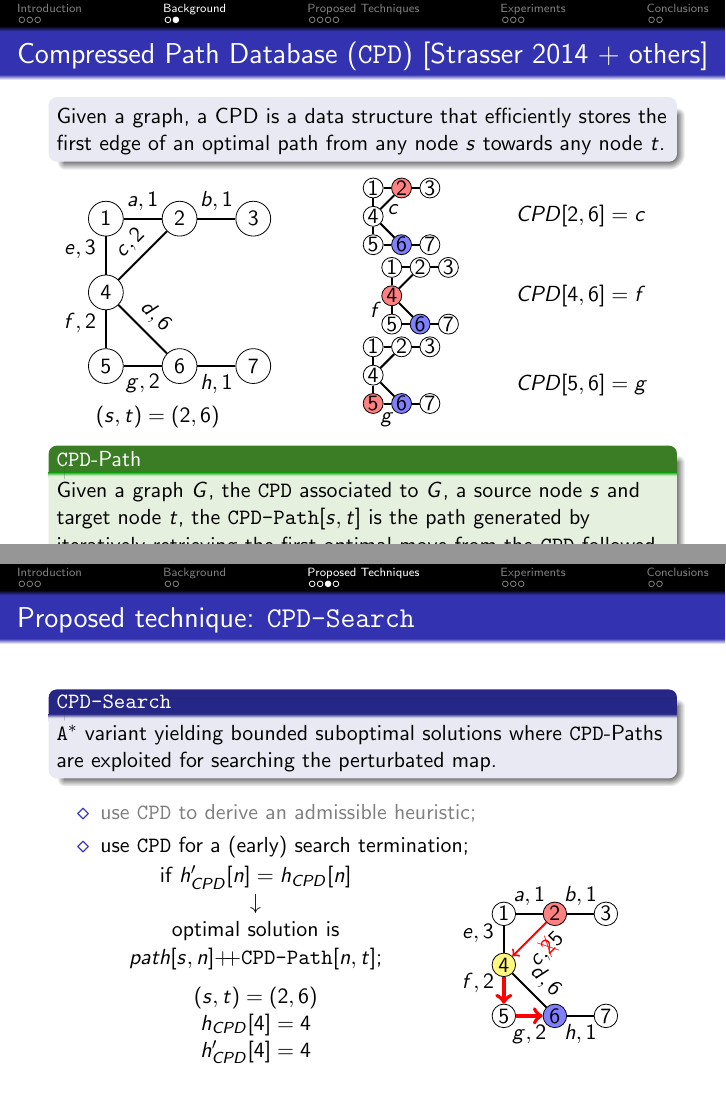
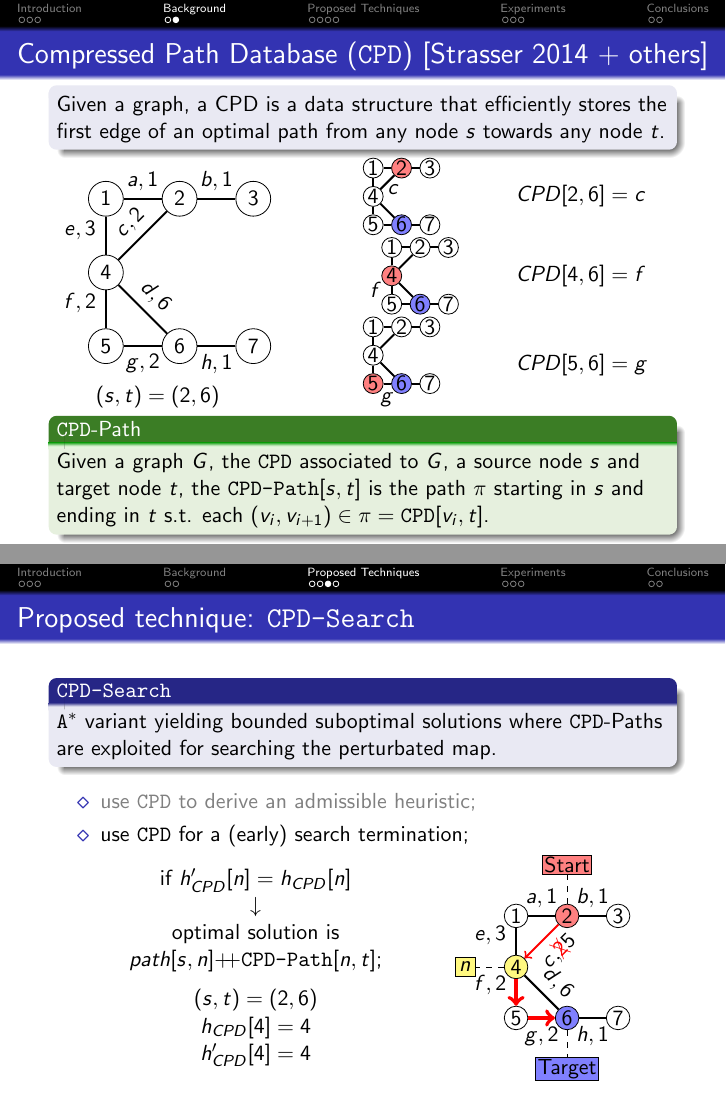
Before and after one commit to Koldar/ijcai2019-slides, LaTeX slides (main.tex, which reads src/texs/03-context-and-background.tex, src/texs/04-proposed-technique.tex): pages 8 and 11 of 17, joined at a grey line. Compiled offline with pdfLaTeX.

Commit message:
update with gerevini suggestions

```diff
--- a/src/texs/03-context-and-background.tex
+++ b/src/texs/03-context-and-background.tex
@@ -21,8 +21,6 @@
     \begin{block}{}
        Given a graph, a CPD is a data structure that efficiently stores the first edge of an optimal path from any node $s$ towards any node $t$.
     \end{block}
-
-    \medskip
 
     \begin{minipage}{0.33\textwidth}
         \begin{tikzpicture}
@@ -160,11 +158,10 @@
         \end{center}
     \end{minipage}
 
+    \vspace{-5pt}
     \begin{coloredBlock}{\CPDPathName{}}[OliveGreen][white]
         Given a graph $G$, the \CPD{} associated to $G$, a source node $s$ and target node $t$,
-        the $\CPDPath{s}{t}$ is the path generated by iteratively retrieving the first optimal move from the \CPD{} followed by the update
-
-        With \CPD{}, given a graph and a target node $t$, any node $n$ has \textbf{implicitly} associated an optimal path to $t$ ($\CPDPath{}[n \rightarrow t]$)
+        the $\CPDPath{s}{t}$ is the path $\pi$ starting in $s$ and ending in $t$ s.t. each $(v_i, v_{i+1}) \in \pi = \CPD{}[v_i, t]$.
     \end{coloredBlock}
 
 \end{frame}
--- a/src/texs/04-proposed-technique.tex
+++ b/src/texs/04-proposed-technique.tex
@@ -136,6 +143,14 @@
             \node[Vertex, below of=4] (5) {$5$};
             \node[Vertex, right of=5, fill=blue!50] (6) {$6$};
             \node[Vertex, right of=6] (7) {$7$};
+
+            \node[Note, above of=2, fill=red!50] (start) {Start};
+            \node[Note, left of=4, fill=yellow!50] (n) {$n$};
+            \node[Note, below of=6, fill=blue!50] (target) {Target};
+
+            \path (2) edge[-., dashed] (start);
+            \path (4) edge[-., dashed] (n);
+            \path (6) edge[-., dashed] (target);
 
             \path (2) edge[-,line width=1pt] node[above]{\color{black}$a,1$} (1);
             \path (2) edge[-,line width=1pt] node[above]{\color{black}$b,1$} (3);
```
Also changed, not shown: src/texs/03-context-and-background.tex (2 more changed lines), src/texs/04-proposed-technique.tex (7 more changed lines).
